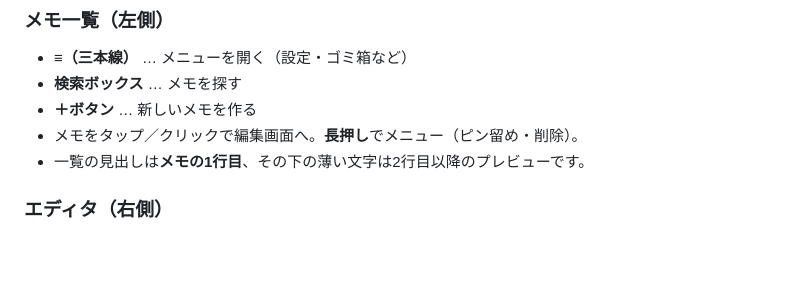
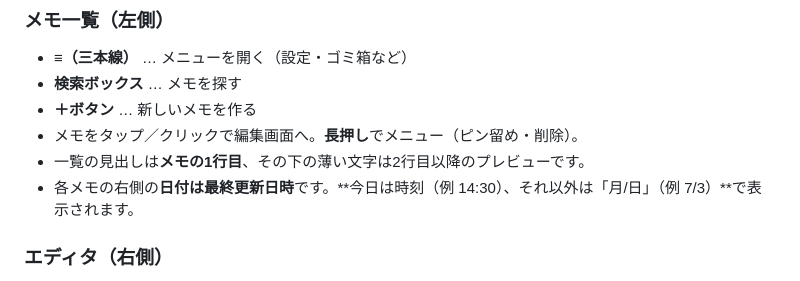
Before and after one commit to sapcework/my-app, a Markdown page: note/仕様書.md, the part around the change. Rendered like a GitHub page; blank space fills up the shorter version.

Commit message:
仕様書に一覧の日付表示ルールを追記（今日=時刻・それ以外=月/日）
Co-Authored-By: Claude Opus 4.8 <noreply@anthropic.com>

```diff
--- a/note/仕様書.md
+++ b/note/仕様書.md
@@ -68,6 +68,7 @@
 - **＋ボタン** … 新しいメモを作る
 - メモをタップ／クリックで編集画面へ。**長押し**でメニュー（ピン留め・削除）。
 - 一覧の見出しは**メモの1行目**、その下の薄い文字は2行目以降のプレビューです。
+- 各メモの右側の**日付は最終更新日時**です。**今日は時刻（例 14:30）、それ以外は「月/日」（例 7/3）**で表示されます。
 
 ### エディタ（右側）
 - 入力欄は**1つだけ**。**1行目が自動でタイトル**（太字＋やや大きく表示）になります。
```
